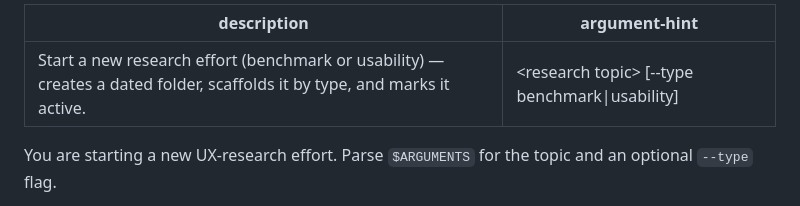
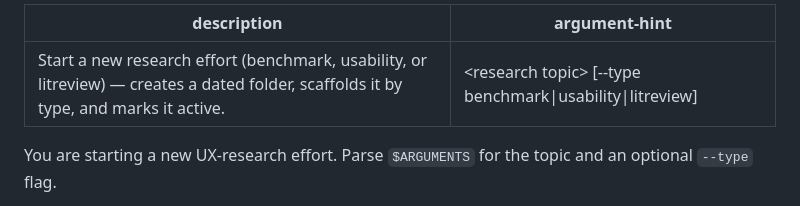
Before and after one commit to rekyb/research-workspace, a Markdown page: .claude/commands/new-research.md, the part around the change. GitHub-like rendering.

Commit message:
docs(litreview): make new-research + close-research self-descriptions type-accurate

```diff
--- a/.claude/commands/new-research.md
+++ b/.claude/commands/new-research.md
@@ -1,6 +1,6 @@
 ---
-description: Start a new research effort (benchmark or usability) — creates a dated folder, scaffolds it by type, and marks it active.
-argument-hint: <research topic> [--type benchmark|usability]
+description: Start a new research effort (benchmark, usability, or litreview) — creates a dated folder, scaffolds it by type, and marks it active.
+argument-hint: <research topic> [--type benchmark|usability|litreview]
 ---
 
 You are starting a new UX-research effort. Parse `$ARGUMENTS` for the topic and an
```
Also changed, not shown: 2 other files.
